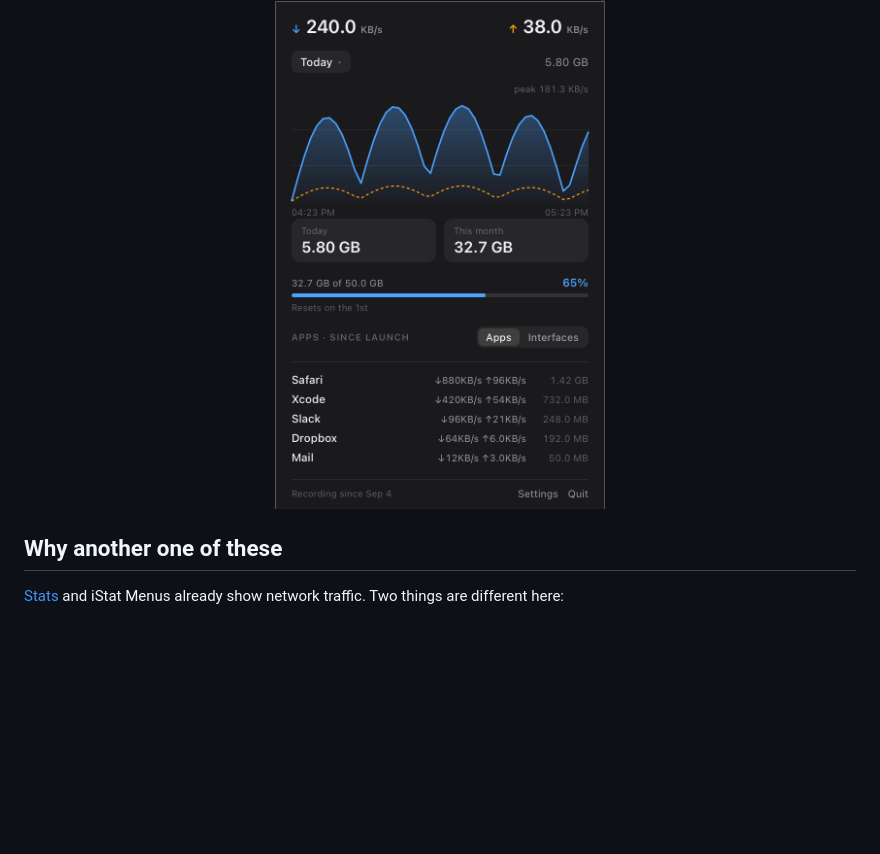
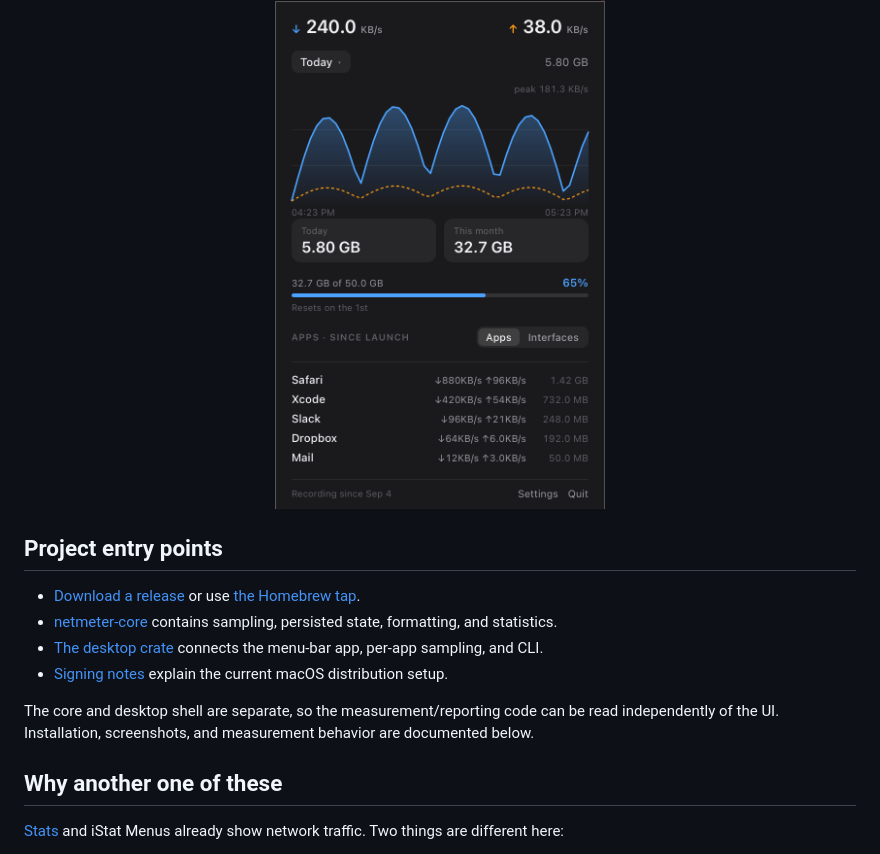
Before and after one commit to omerdikyol/netmeter, a Markdown page: README.md, the part around the change. GitHub-like rendering; blank space fills up the shorter version.

Commit message:
docs: clarify project scope and setup

```diff
--- a/README.md
+++ b/README.md
@@ -31,6 +31,15 @@
 <p align="center">
   <img src="docs/screenshots/panel.png" width="330" alt="The NetMeter panel: live rate, graph, totals and per-app usage">
 </p>
+
+## Project entry points
+
+- [Download a release](https://github.com/omerdikyol/netmeter/releases) or use [the Homebrew tap](https://github.com/omerdikyol/homebrew-netmeter).
+- [netmeter-core](crates/netmeter-core/src) contains sampling, persisted state, formatting, and statistics.
+- [The desktop crate](crates/netmeter/src) connects the menu-bar app, per-app sampling, and CLI.
+- [Signing notes](SIGNING.md) explain the current macOS distribution setup.
+
+The core and desktop shell are separate, so the measurement/reporting code can be read independently of the UI. Installation, screenshots, and measurement behavior are documented below.
 
 ## Why another one of these
 
```
